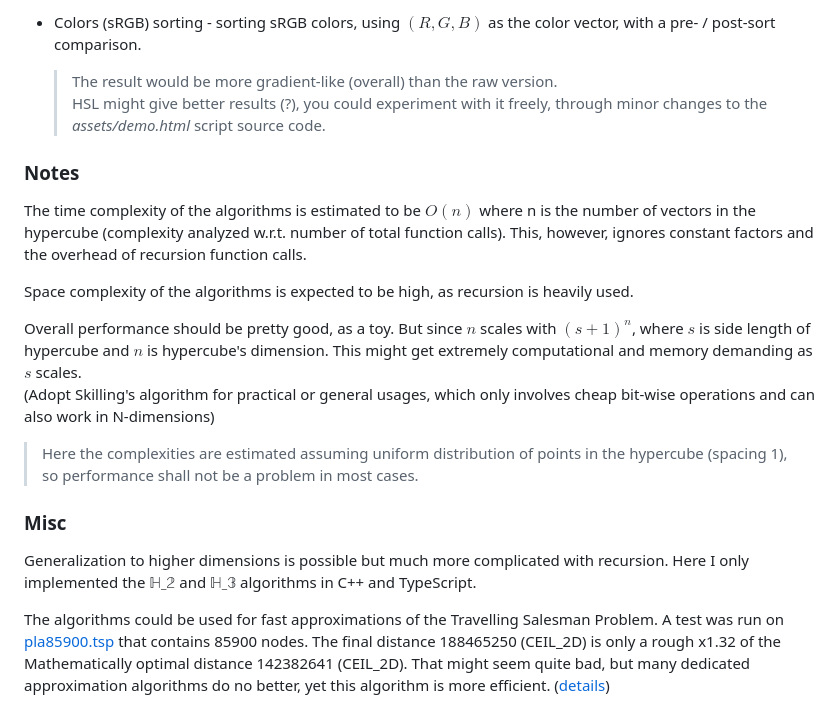
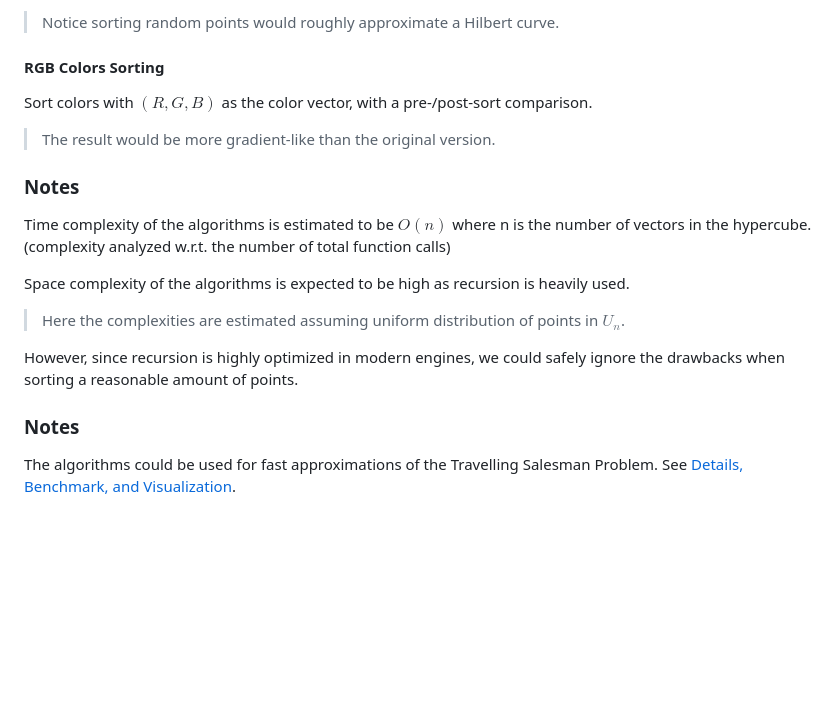
Before and after one commit to wavim/hilbert-sort, a Markdown page: README.md, the part around one of its changes. GitHub-like rendering; blank space fills up the shorter version.

```diff
--- a/README.md
+++ b/README.md
@@ -97,36 +97,26 @@ An interactive demo is available at
 
-- Colors (sRGB) sorting - sorting sRGB colors, using $(R, G, B)$ as the color vector, with a pre- /
-  post-sort comparison.
-     > The result would be more gradient-like (overall) than the raw version.
-     > HSL might give better results (?), you could experiment with it freely, through minor changes
-     > to the _assets/demo.html_ script source code.
+> Notice sorting random points would roughly approximate a Hilbert curve.
+
+#### RGB Colors Sorting
+
+Sort colors with $(R, G, B)$ as the color vector, with a pre-/post-sort comparison.
+
+> The result would be more gradient-like than the original version.
 
 ### Notes
 
-The time complexity of the algorithms is estimated to be $O(n)$ where n is the number of vectors in
-the hypercube (complexity analyzed w.r.t. number of total function calls). This, however, ignores
-constant factors and the overhead of recursion function calls.
+Time complexity of the algorithms is estimated to be $O(n)$ where n is the number of vectors in the
+hypercube.
+(complexity analyzed w.r.t. the number of total function calls)
 
-Space complexity of the algorithms is expected to be high, as recursion is heavily used.
+Space complexity of the algorithms is expected to be high as recursion is heavily used.
 
-Overall performance should be pretty good, as a toy. But since $n$ scales with $(s + 1)^n$, where
-$s$ is side length of hypercube and $n$ is hypercube's dimension. This might get extremely
-computational and memory demanding as $s$ scales.
-(Adopt Skilling's algorithm for practical or general usages, which only involves cheap bit-wise
-operations and can also work in N-dimensions)
+> Here the complexities are estimated assuming uniform distribution of points in $U_n$.
 
-> Here the complexities are estimated assuming uniform distribution of points in the hypercube
-> (spacing 1), so performance shall not be a problem in most cases.
+However, since recursion is highly optimized in modern engines, we could safely ignore the drawbacks
+when sorting a reasonable amount of points.
 
-### Misc
+### Notes
 
-Generalization to higher dimensions is possible but much more complicated with recursion. Here I
-only implemented the $\mathbb{H\_2}$ and $\mathbb{H\_3}$ algorithms in C++ and TypeScript.
-
-The algorithms could be used for fast approximations of the Travelling Salesman Problem. A test was
-run on
-[pla85900.tsp](https://github.com/CarbonicSoda/tsp-hilbert-curve-benchmark/blob/master/pla85900.tsp)
-that contains 85900 nodes. The final distance 188465250 (CEIL_2D) is only a rough x1.32 of the
-Mathematically optimal distance 142382641 (CEIL_2D). That might seem quite bad, but many dedicated
-approximation algorithms do no better, yet this algorithm is more efficient.
-([details](https://github.com/CarbonicSoda/tsp-hilbert-curve-benchmark))
+The algorithms could be used for fast approximations of the Travelling Salesman Problem. See
+[Details, Benchmark, and Visualization](https://github.com/CarbonicSoda/tsp-hilbert-curve-benchmark).
```
Also changed, not shown: other parts of README.md (+40 -40 lines).
